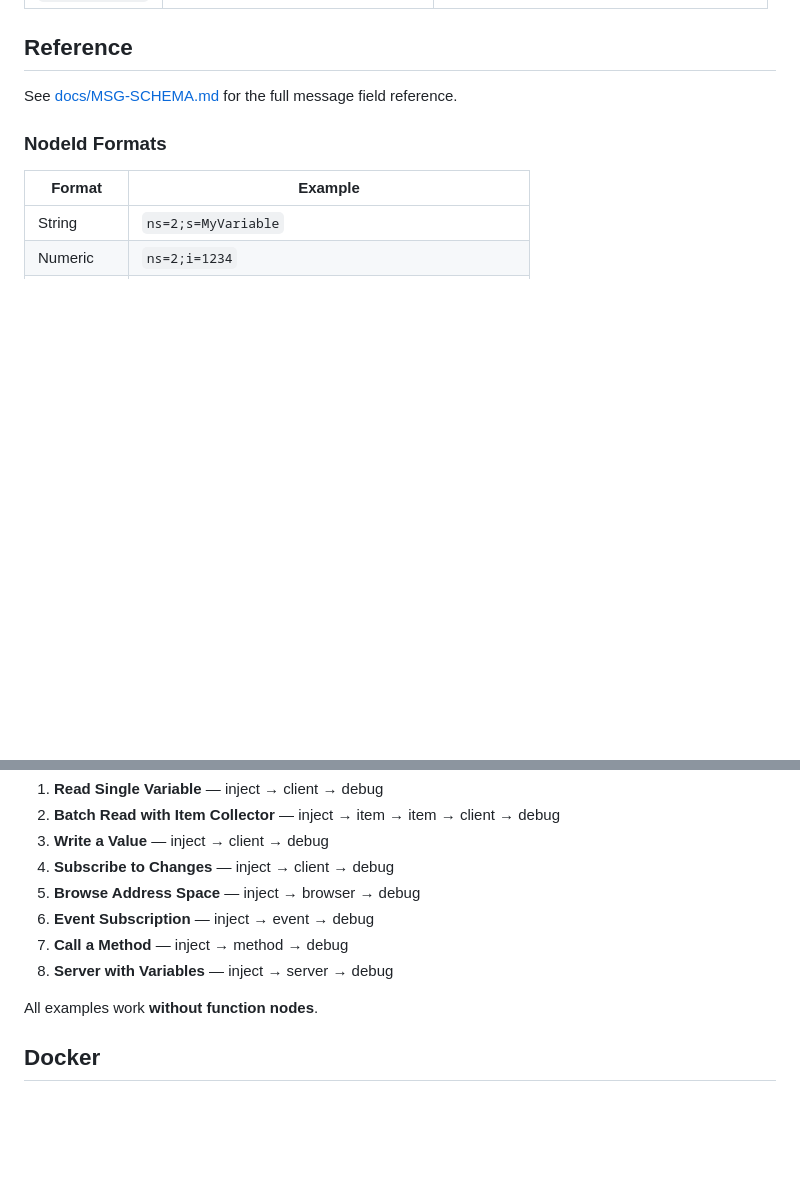
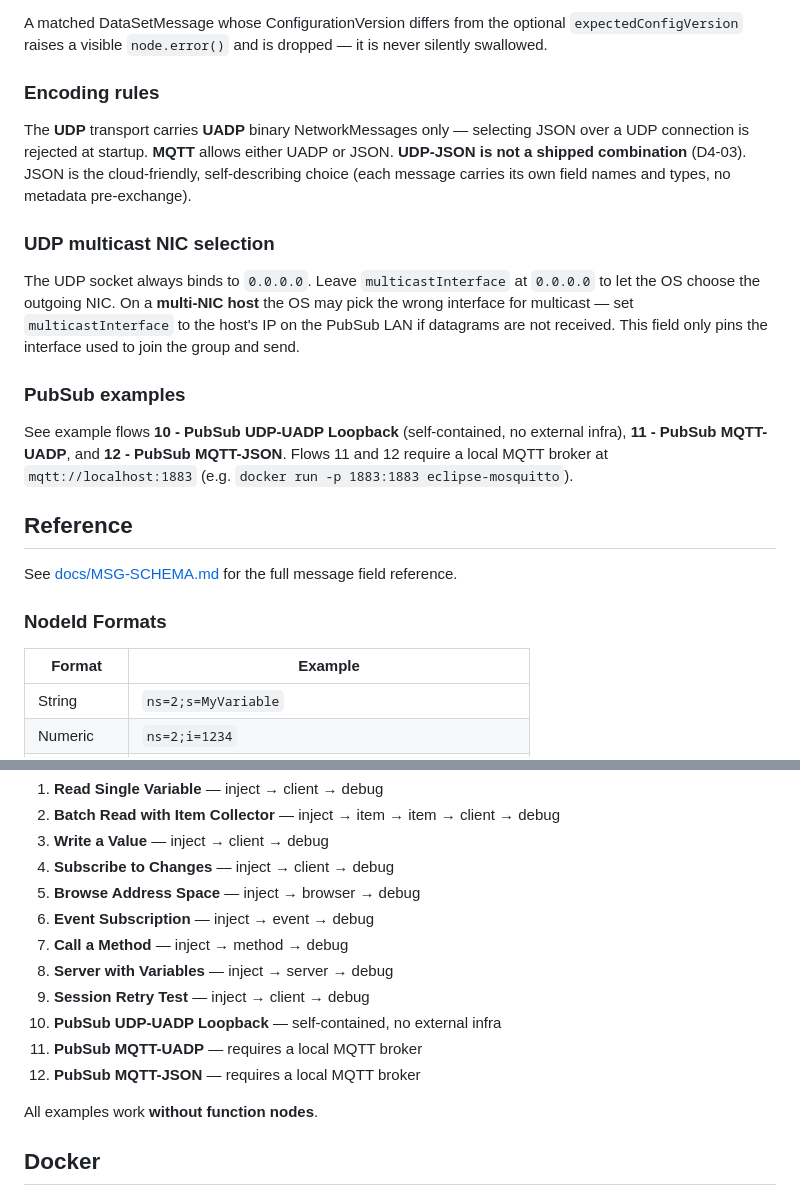
Before and after one commit to blanpa/node-red-contrib-opcua-suite, a Markdown page: README.md, 2 parts joined by grey strips. Rendered like a GitHub page; blank space fills up the shorter version.

```diff
--- a/README.md
+++ b/README.md
@@ -182,3 +223,17 @@ Embedded OPC UA server. Starts automatically on deploy. Build the address space
+A matched DataSetMessage whose ConfigurationVersion differs from the optional `expectedConfigVersion` raises a visible `node.error()` and is dropped — it is never silently swallowed.
+
+### Encoding rules
+
+The **UDP** transport carries **UADP** binary NetworkMessages only — selecting JSON over a UDP connection is rejected at startup. **MQTT** allows either UADP or JSON. **UDP-JSON is not a shipped combination** (D4-03). JSON is the cloud-friendly, self-describing choice (each message carries its own field names and types, no metadata pre-exchange).
+
+### UDP multicast NIC selection
+
+The UDP socket always binds to `0.0.0.0`. Leave `multicastInterface` at `0.0.0.0` to let the OS choose the outgoing NIC. On a **multi-NIC host** the OS may pick the wrong interface for multicast — set `multicastInterface` to the host's IP on the PubSub LAN if datagrams are not received. This field only pins the interface used to join the group and send.
+
+### PubSub examples
+
+See example flows **10 - PubSub UDP-UADP Loopback** (self-contained, no external infra), **11 - PubSub MQTT-UADP**, and **12 - PubSub MQTT-JSON**. Flows 11 and 12 require a local MQTT broker at `mqtt://localhost:1883` (e.g. `docker run -p 1883:1883 eclipse-mosquitto`).
+
 ## Reference
 
 See [docs/MSG-SCHEMA.md](docs/MSG-SCHEMA.md) for the full message field reference.
@@ -232,6 +287,10 @@ Available examples:
 6. **Event Subscription** — inject → event → debug
 7. **Call a Method** — inject → method → debug
 8. **Server with Variables** — inject → server → debug
+9. **Session Retry Test** — inject → client → debug
+10. **PubSub UDP-UADP Loopback** — self-contained, no external infra
+11. **PubSub MQTT-UADP** — requires a local MQTT broker
+12. **PubSub MQTT-JSON** — requires a local MQTT broker
 
 All examples work **without function nodes**.
 
```
Also changed, not shown: other parts of README.md (+41 -0 lines).
